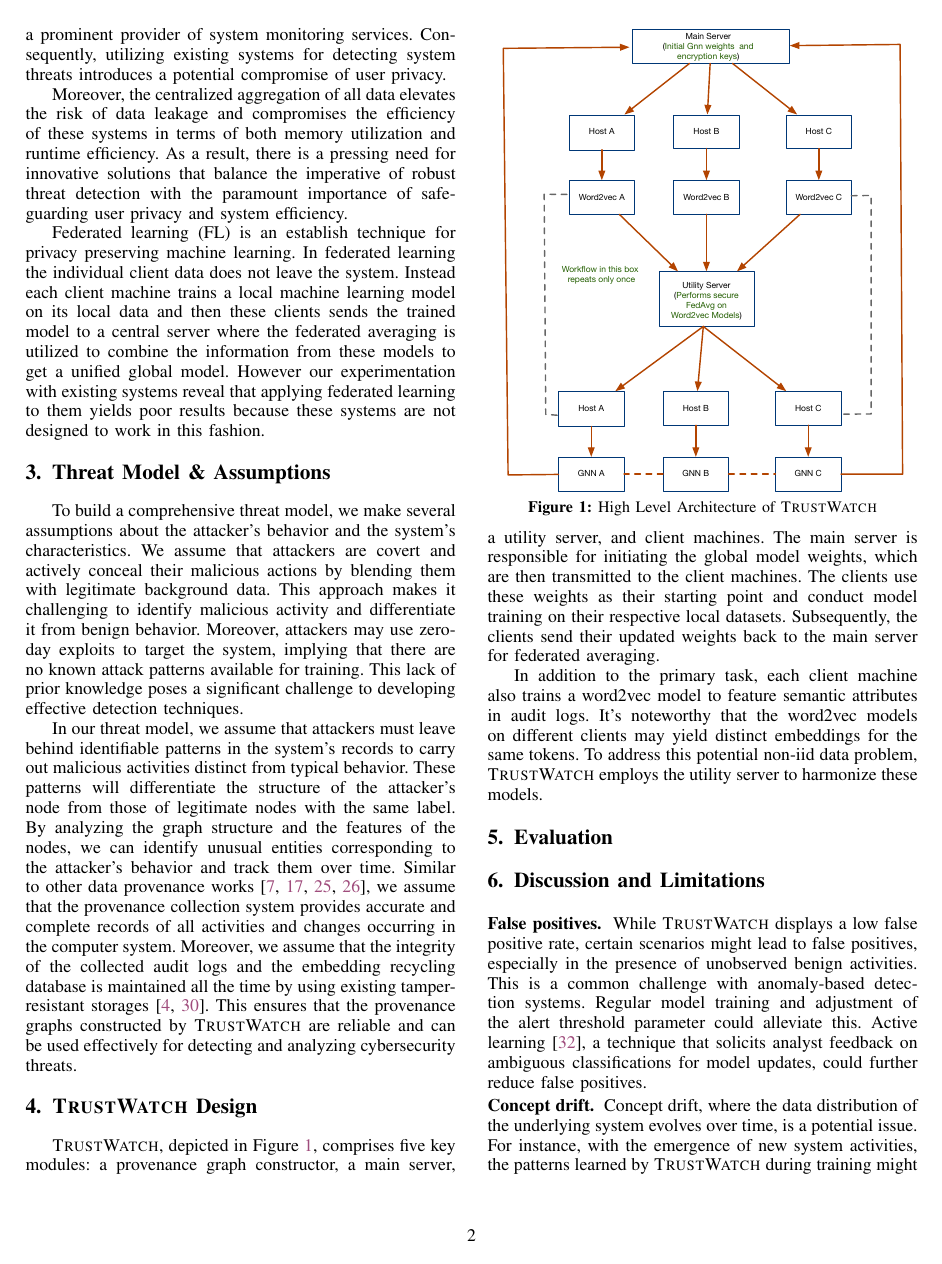
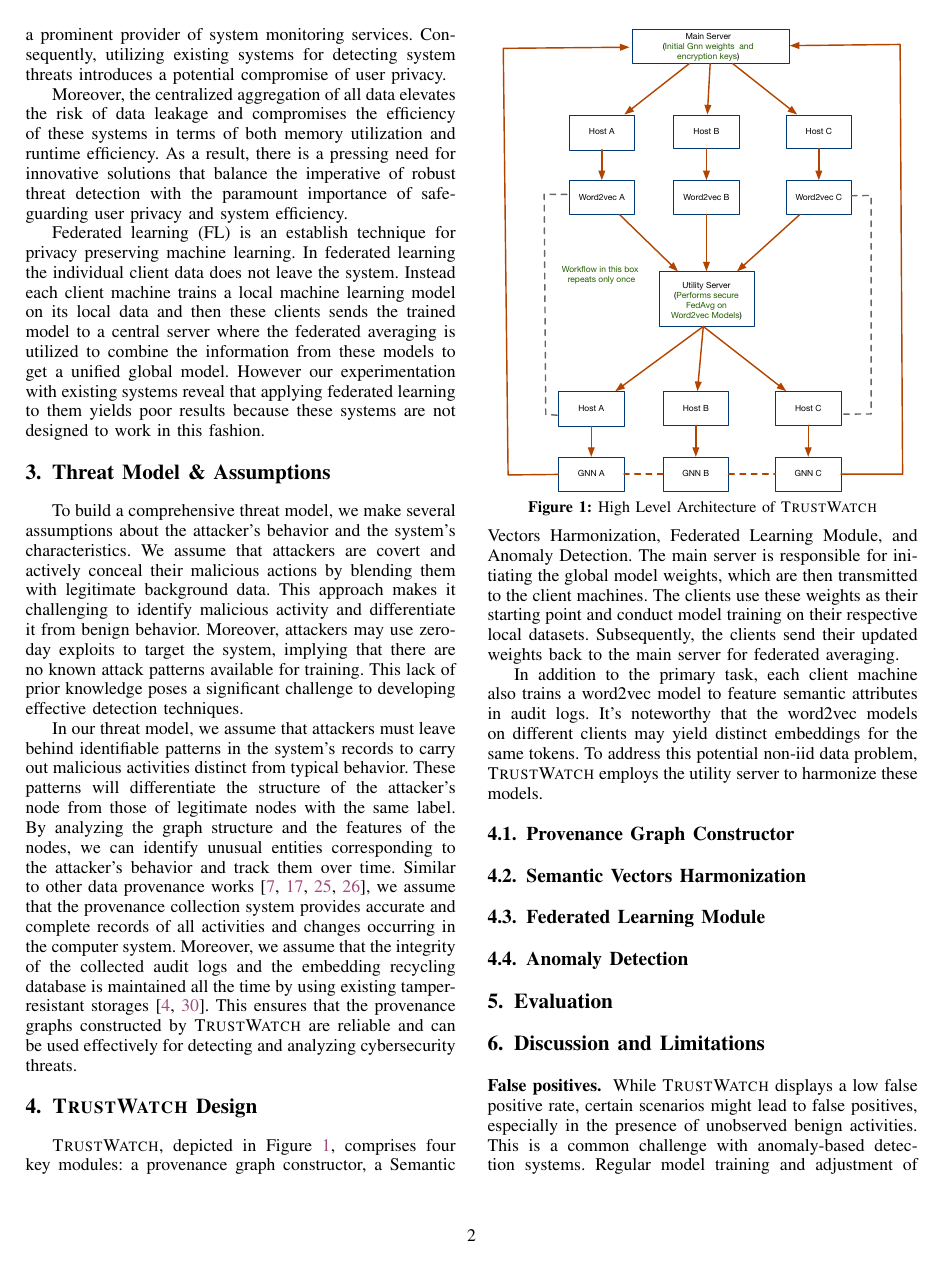
Before and after one commit to DART-Laboratory/gestalt, a LaTeX paper (paper/main.tex, which reads paper/design.tex): page 2 of 4. Compiled offline with pdfLaTeX; a missing font is replaced by an installed copy or a similar font; a LaTeX package or settings file that is missing is left out.

Commit message:
adding design section

```diff
--- a/paper/design.tex
+++ b/paper/design.tex
@@ -1,9 +1,18 @@
 \section{\Sys Design}
 \label{sec:methodology}
 
-\Sys, depicted in Figure \ref{arch}, comprises five key modules: a provenance graph constructor, a main server, a utility server, and client machines. The main server is responsible for initiating the global model weights, which are then transmitted to the client machines. The clients use these weights as their starting point and conduct model training on their respective local datasets. Subsequently, the clients send their updated weights back to the main server for federated averaging.
+\Sys, depicted in Figure \ref{arch}, comprises four key modules: a provenance graph constructor, a Semantic Vectors Harmonization, Federated Learning Module, and Anomaly Detection. The main server is responsible for initiating the global model weights, which are then transmitted to the client machines. The clients use these weights as their starting point and conduct model training on their respective local datasets. Subsequently, the clients send their updated weights back to the main server for federated averaging.
 
 In addition to the primary task, each client machine also trains a word2vec model to feature semantic attributes in audit logs. It's noteworthy that the word2vec models on different clients may yield distinct embeddings for the same tokens. To address this potential non-iid data problem, \Sys employs the utility server to harmonize these models.
+
+\subsection{Provenance Graph Constructor}
+
+\subsection{Semantic Vectors Harmonization}
+
+\subsection{Federated Learning Module}
+
+\subsection{Anomaly Detection}
+
 
 \begin{figure}[t!]
     \centering
```
